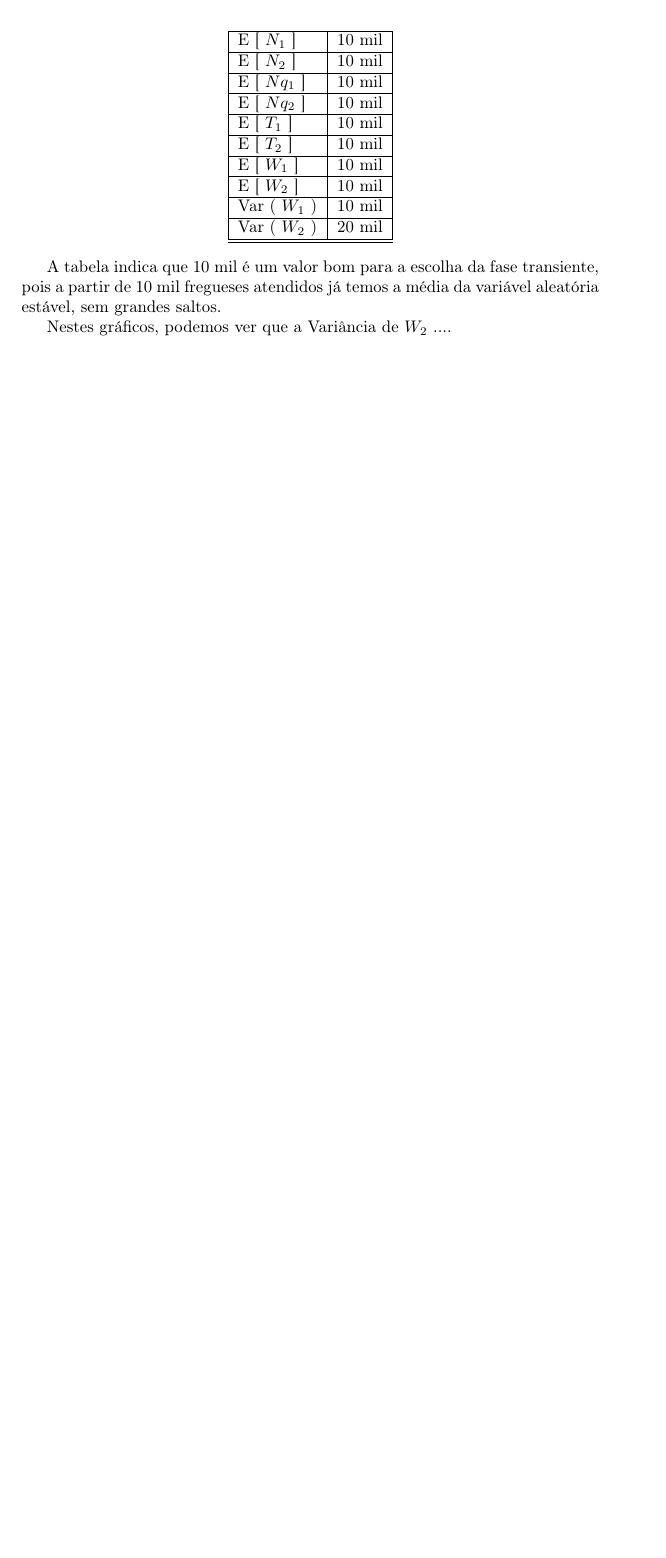
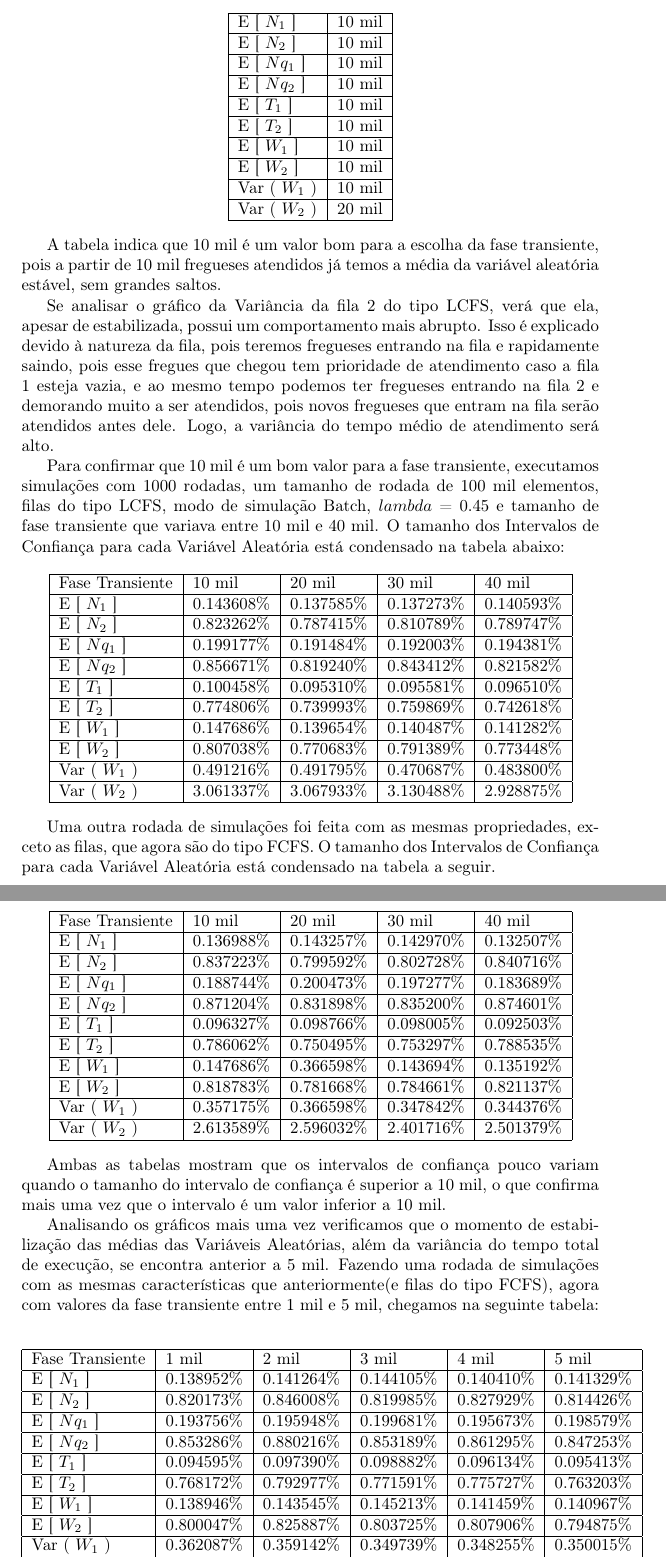
Before and after one commit to rafaelol/ad20102, a LaTeX document (relatorio/relatorio.tex): part of page 14 of 17 before the commit and two parts of pages 9 and 10 of 17 after it, the two joined at a grey line, cut so that both start at the same text, the shorter picture padded with empty space. Compiled offline with pdfLaTeX.

Commit message:
Creio que a fase transiente do relatorio esteja pronta. Só falta colocar/ajeitar as imagens.

```diff
--- a/relatorio/relatorio.tex
+++ b/relatorio/relatorio.tex
@@ -251,5 +224,0 @@ ele é movido para a fila 2 (sempre respeitando a disciplina de atendimento). Se
-\pagebreak
-
-\begin{figure}
-\includegraphics[scale = 0.2]{./graficos_transiente_1/FCFS/10.png}
-\end{figure}
@@ -292,11 +260,77 @@ ele é movido para a fila 2 (sempre respeitando a disciplina de atendimento). Se
     E [ $W_2$ ] & 10 mil \\ \hline
     Var ( $W_1$ ) & 10 mil \\ \hline
     Var ( $W_2$ ) & 20 mil \\ \hline
-    \hline
 \end{tabular}
 \end{center}
 
-    A tabela indica que 10 mil é um valor bom para a escolha da fase transiente, pois a partir de 10 mil fregueses atendidos já temos a média da variável aleatória estável, sem grandes saltos.
+    A tabela indica que 10 mil é um valor bom para a escolha da fase transiente, pois a partir de 10 mil fregueses atendidos já temos a média da variável
+aleatória estável, sem grandes saltos.
 
-    Nestes gráficos, podemos ver que a Variância de $W_2$ ....
+    Se analisar o gráfico da Variância da fila 2 do tipo LCFS, verá que ela, apesar de estabilizada, possui um comportamento mais abrupto. Isso é explicado devido à
+natureza da fila, pois teremos fregueses entrando na fila e rapidamente saindo, pois esse fregues que chegou tem prioridade de atendimento caso a fila 1 esteja vazia,
+e ao mesmo tempo podemos ter fregueses entrando na fila 2 e demorando muito a ser atendidos, pois novos fregueses que entram na fila serão atendidos antes dele. Logo,
+a variância do tempo médio de atendimento será alto.
 
+    Para confirmar que 10 mil é um bom valor para a fase transiente, executamos simulações com 1000 rodadas, um tamanho de rodada de 100 mil elementos, filas do tipo LCFS,
+modo de simulação Batch, $lambda$ = 0.45 e tamanho de fase transiente que variava entre 10 mil e 40 mil. O tamanho dos Intervalos de Confiança para cada Variável Aleatória está condensado na
+tabela abaixo:
+
+\begin{center}
+\begin{tabular} { | l | l | l | l | l | }
+    \hline
+    Fase Transiente & 10 mil     & 20 mil     & 30 mil     & 40 mil \\ \hline
+    E [ $N_1$ ]     & 0.143608\% & 0.137585\% & 0.137273\% & 0.140593\% \\ \hline
+    E [ $N_2$ ]     & 0.823262\% & 0.787415\% & 0.810789\% & 0.789747\% \\ \hline
+    E [ $Nq_1$ ]    & 0.199177\% & 0.191484\% & 0.192003\% & 0.194381\% \\ \hline
+    E [ $Nq_2$ ]    & 0.856671\% & 0.819240\% & 0.843412\% & 0.821582\% \\ \hline
+    E [ $T_1$ ]     & 0.100458\% & 0.095310\% & 0.095581\% & 0.096510\% \\ \hline
+    E [ $T_2$ ]     & 0.774806\% & 0.739993\% & 0.759869\% & 0.742618\% \\ \hline
+    E [ $W_1$ ]     & 0.147686\% & 0.139654\% & 0.140487\% & 0.141282\% \\ \hline
+    E [ $W_2$ ]     & 0.807038\% & 0.770683\% & 0.791389\% & 0.773448\% \\ \hline
+    Var ( $W_1$ )   & 0.491216\% & 0.491795\% & 0.470687\% & 0.483800\% \\ \hline
+    Var ( $W_2$ )   & 3.061337\% & 3.067933\% & 3.130488\% & 2.928875\% \\ \hline
+\end{tabular}
+\end{center}
+
+    Uma outra rodada de simulações foi feita com as mesmas propriedades, exceto as filas, que agora são do tipo FCFS. O tamanho dos Intervalos de Confiança para cada Variável Aleatória está condensado na tabela a seguir.
+
+\begin{center}
+\begin{tabular} { | l | l | l | l | l | }
+    \hline
+    Fase Transiente & 10 mil     & 20 mil     & 30 mil     & 40 mil \\ \hline
+    E [ $N_1$ ]     & 0.136988\% & 0.143257\% & 0.142970\% & 0.132507\% \\ \hline
+    E [ $N_2$ ]     & 0.837223\% & 0.799592\% & 0.802728\% & 0.840716\% \\ \hline
+    E [ $Nq_1$ ]    & 0.188744\% & 0.200473\% & 0.197277\% & 0.183689\% \\ \hline
+    E [ $Nq_2$ ]    & 0.871204\% & 0.831898\% & 0.835200\% & 0.874601\% \\ \hline
+    E [ $T_1$ ]     & 0.096327\% & 0.098766\% & 0.098005\% & 0.092503\% \\ \hline
+    E [ $T_2$ ]     & 0.786062\% & 0.750495\% & 0.753297\% & 0.788535\% \\ \hline
+    E [ $W_1$ ]     & 0.147686\% & 0.366598\% & 0.143694\% & 0.135192\% \\ \hline
+    E [ $W_2$ ]     & 0.818783\% & 0.781668\% & 0.784661\% & 0.821137\% \\ \hline
+    Var ( $W_1$ )   & 0.357175\% & 0.366598\% & 0.347842\% & 0.344376\% \\ \hline
+    Var ( $W_2$ )   & 2.613589\% & 2.596032\% & 2.401716\% & 2.501379\% \\ \hline
+\end{tabular}
+\end{center}
+
+    Ambas as tabelas mostram que os intervalos de confiança pouco variam quando o tamanho do intervalo de confiança é superior a 10 mil, o que confirma mais
+uma vez que o intervalo é um valor inferior a 10 mil.
+
+    Analisando os gráficos mais uma vez verificamos que o momento de estabilização das médias das Variáveis Aleatórias, além da variância do tempo total de
+execução, se encontra anterior a 5 mil. Fazendo uma rodada de simulações com as mesmas características que anteriormente(e filas do tipo FCFS), agora com
+valores da fase transiente entre 1 mil e 5 mil, chegamos na seguinte tabela:
+
+\begin{center}
+\begin{tabular} { | l | l | l | l | l | l | }
+    \hline
+    Fase Transiente & 1 mil      & 2 mil      & 3 mil      & 4 mil      & 5 mil     \\ \hline
+    E [ $N_1$ ]     & 0.138952\% & 0.141264\% & 0.144105\% & 0.140410\% & 0.141329\% \\ \hline
+    E [ $N_2$ ]     & 0.820173\% & 0.846008\% & 0.819985\% & 0.827929\% & 0.814426\% \\ \hline
+    E [ $Nq_1$ ]    & 0.193756\% & 0.195948\% & 0.199681\% & 0.195673\% & 0.198579\% \\ \hline
+    E [ $Nq_2$ ]    & 0.853286\% & 0.880216\% & 0.853189\% & 0.861295\% & 0.847253\% \\ \hline
+    E [ $T_1$ ]     & 0.094595\% & 0.097390\% & 0.098882\% & 0.096134\% & 0.095413\% \\ \hline
+    E [ $T_2$ ]     & 0.768172\% & 0.792977\% & 0.771591\% & 0.775727\% & 0.763203\% \\ \hline
+    E [ $W_1$ ]     & 0.138946\% & 0.143545\% & 0.145213\% & 0.141459\% & 0.140967\% \\ \hline
+    E [ $W_2$ ]     & 0.800047\% & 0.825887\% & 0.803725\% & 0.807906\% & 0.794875\% \\ \hline
+    Var ( $W_1$ )   & 0.362087\% & 0.359142\% & 0.349739\% & 0.348255\% & 0.350015\% \\ \hline
+    Var ( $W_2$ )   & 2.377553\% & 2.564774\% & 2.704894\% & 2.463302\% & 2.435772\% \\ \hline
+\end{tabular}
+\end{center}
```
Also changed, not shown: relatorio/relatorio.tex (116 more changed lines).
